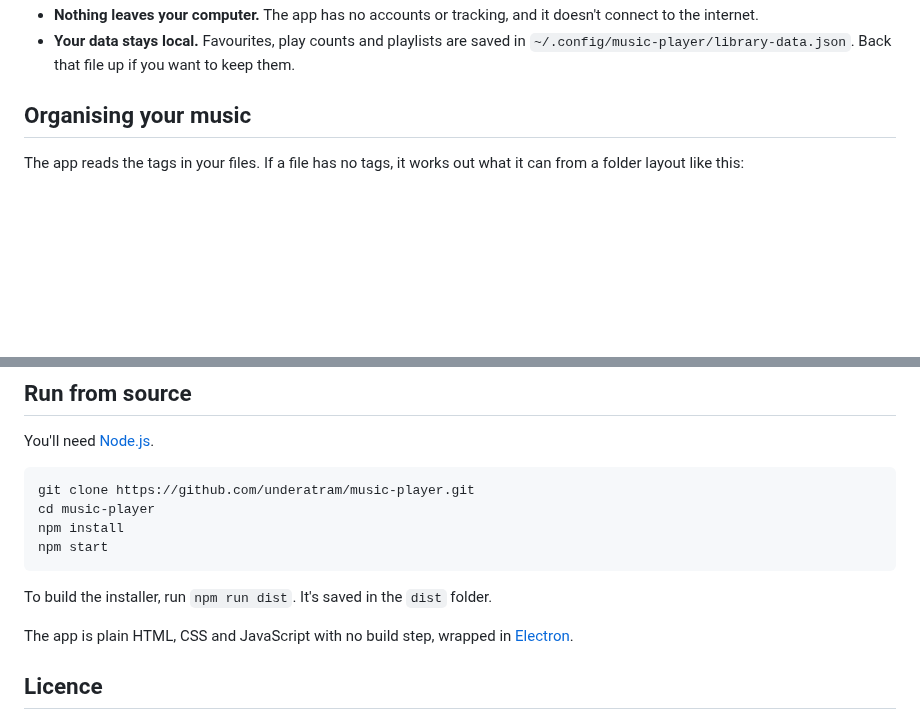
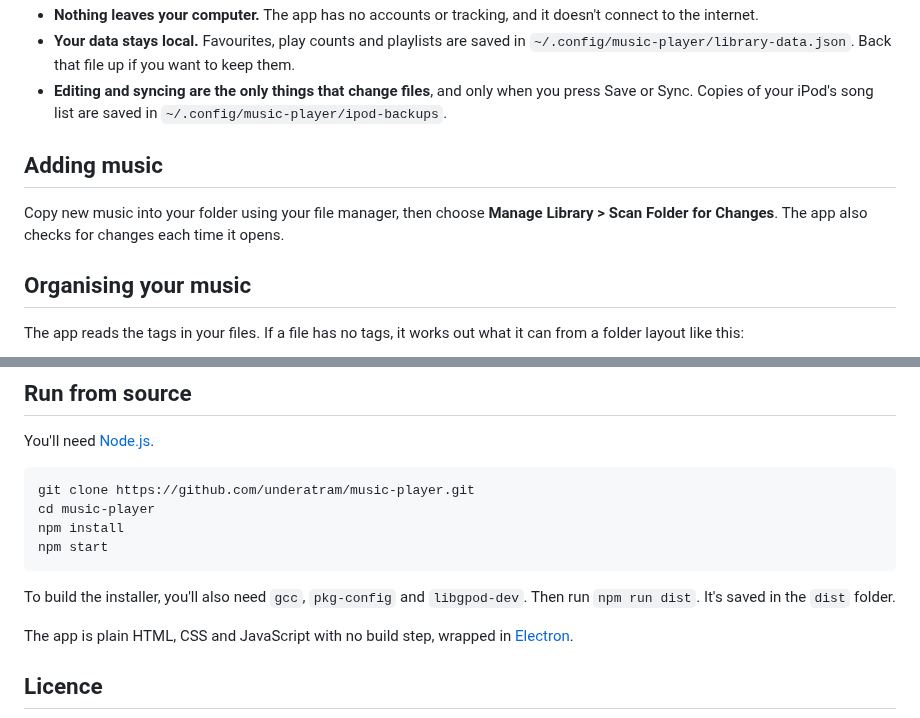
Before and after one commit to underatram/music-player, a Markdown page: README.md, 2 parts joined by grey strips. Drawn GitHub-style; blank space fills up the shorter version.

````diff
--- a/README.md
+++ b/README.md
@@ -35,5 +47,10 @@ It's built for 64-bit Intel and AMD computers. It's been tested on Ubuntu with G
 - **Nothing leaves your computer.** The app has no accounts or tracking, and it doesn't connect to the internet.
 - **Your data stays local.** Favourites, play counts and playlists are saved in `~/.config/music-player/library-data.json`. Back that file up if you want to keep them.
+- **Editing and syncing are the only things that change files**, and only when you press Save or Sync. Copies of your iPod's song list are saved in `~/.config/music-player/ipod-backups`.
+
+## Adding music
+
+Copy new music into your folder using your file manager, then choose **Manage Library > Scan Folder for Changes**. The app also checks for changes each time it opens.
 
 ## Organising your music
 
@@ -63,7 +80,7 @@ npm install
 npm start
 ```
 
-To build the installer, run `npm run dist`. It's saved in the `dist` folder.
+To build the installer, you'll also need `gcc`, `pkg-config` and `libgpod-dev`. Then run `npm run dist`. It's saved in the `dist` folder.
 
 The app is plain HTML, CSS and JavaScript with no build step, wrapped in [Electron](https://www.electronjs.org).
 
````
Also changed, not shown: other parts of README.md (+15 -3 lines), docs/screenshot.png, 17 other files.
